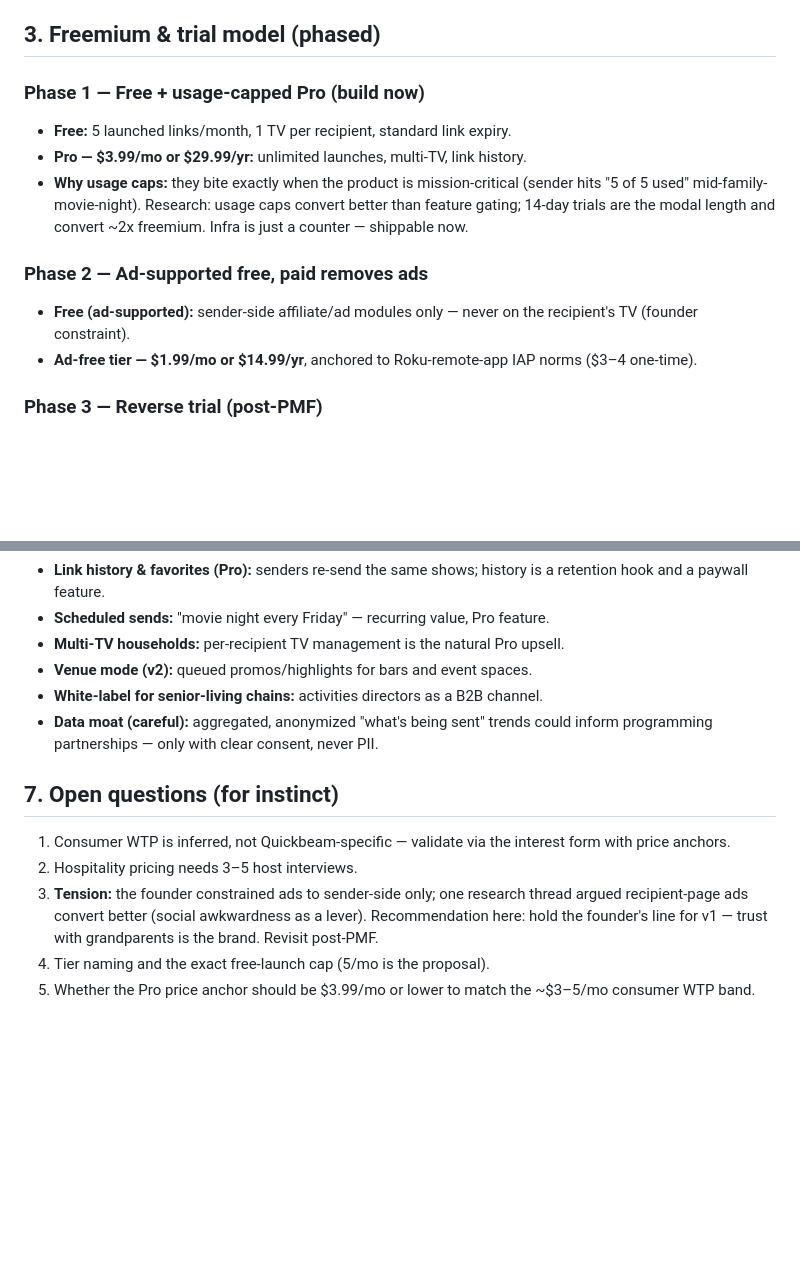
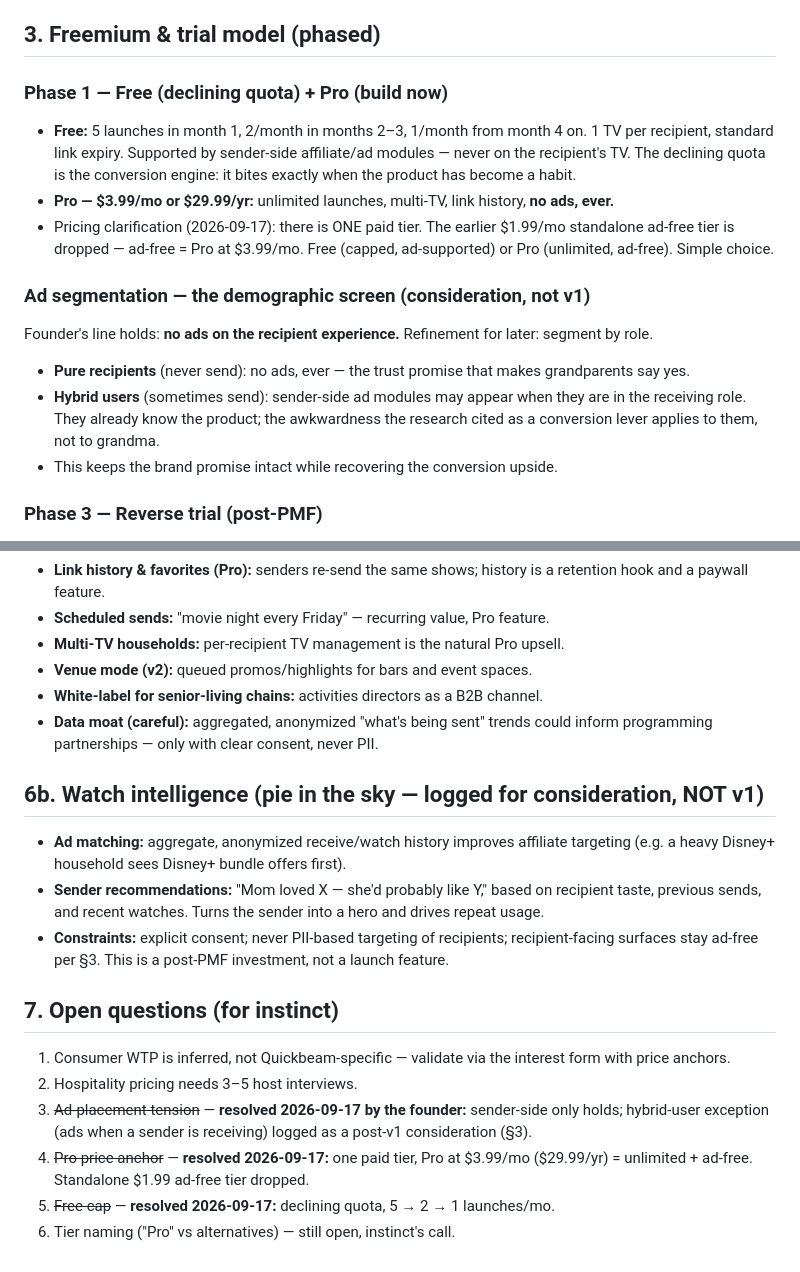
Before and after one commit to almost-alden/quickbeam, a Markdown page: docs/business-plan.md, 2 parts joined by grey strips. Rendered like a GitHub page; blank space fills up the shorter version.

Commit message:
Resolve pricing: single Pro tier $3.99 (ad-free), declining free quota 5→2→1, hybrid-user ad rule, watch-intelligence logged

```diff
--- a/docs/business-plan.md
+++ b/docs/business-plan.md
@@ -49,19 +49,26 @@ the first paid revenue comes from **hospitality**; advertising starts as
 
 ## 3. Freemium & trial model (phased)
 
-### Phase 1 — Free + usage-capped Pro (build now)
-- **Free:** 5 launched links/month, 1 TV per recipient, standard link expiry.
-- **Pro — $3.99/mo or $29.99/yr:** unlimited launches, multi-TV, link history.
-- **Why usage caps:** they bite exactly when the product is mission-critical
-  (sender hits "5 of 5 used" mid-family-movie-night). Research: usage caps convert
-  better than feature gating; 14-day trials are the modal length and convert ~2x
-  freemium. Infra is just a counter — shippable now.
+### Phase 1 — Free (declining quota) + Pro (build now)
+- **Free:** 5 launches in month 1, 2/month in months 2–3, 1/month from month 4 on.
+  1 TV per recipient, standard link expiry. Supported by sender-side affiliate/ad
+  modules — never on the recipient's TV. The declining quota is the conversion
+  engine: it bites exactly when the product has become a habit.
+- **Pro — $3.99/mo or $29.99/yr:** unlimited launches, multi-TV, link history,
+  **no ads, ever.**
+- Pricing clarification (2026-09-17): there is ONE paid tier. The earlier
+  $1.99/mo standalone ad-free tier is dropped — ad-free = Pro at $3.99/mo.
+  Free (capped, ad-supported) or Pro (unlimited, ad-free). Simple choice.
 
-### Phase 2 — Ad-supported free, paid removes ads
-- **Free (ad-supported):** sender-side affiliate/ad modules only — never on the
-  recipient's TV (founder constraint).
-- **Ad-free tier — $1.99/mo or $14.99/yr**, anchored to Roku-remote-app IAP norms
-  ($3–4 one-time).
+### Ad segmentation — the demographic screen (consideration, not v1)
+Founder's line holds: **no ads on the recipient experience.** Refinement for
+later: segment by role.
+- **Pure recipients** (never send): no ads, ever — the trust promise that makes
+  grandparents say yes.
+- **Hybrid users** (sometimes send): sender-side ad modules may appear when they
+  are in the receiving role. They already know the product; the awkwardness the
+  research cited as a conversion lever applies to them, not to grandma.
+- This keeps the brand promise intact while recovering the conversion upside.
 
 ### Phase 3 — Reverse trial (post-PMF)
 - 14 days of full Pro on signup, then drop to the thin free tier. Highest
@@ -113,15 +120,25 @@ a config flip, not a rebuild.
 - **Data moat (careful):** aggregated, anonymized "what's being sent" trends could
   inform programming partnerships — only with clear consent, never PII.
 
+## 6b. Watch intelligence (pie in the sky — logged for consideration, NOT v1)
+- **Ad matching:** aggregate, anonymized receive/watch history improves affiliate
+  targeting (e.g. a heavy Disney+ household sees Disney+ bundle offers first).
+- **Sender recommendations:** "Mom loved X — she'd probably like Y," based on
+  recipient taste, previous sends, and recent watches. Turns the sender into a
+  hero and drives repeat usage.
+- **Constraints:** explicit consent; never PII-based targeting of recipients;
+  recipient-facing surfaces stay ad-free per §3. This is a post-PMF investment,
+  not a launch feature.
+
 ## 7. Open questions (for instinct)
 
 1. Consumer WTP is inferred, not Quickbeam-specific — validate via the interest
    form with price anchors.
 2. Hospitality pricing needs 3–5 host interviews.
-3. **Tension:** the founder constrained ads to sender-side only; one research
-   thread argued recipient-page ads convert better (social awkwardness as a
-   lever). Recommendation here: hold the founder's line for v1 — trust with
-   grandparents is the brand. Revisit post-PMF.
-4. Tier naming and the exact free-launch cap (5/mo is the proposal).
-5. Whether the Pro price anchor should be $3.99/mo or lower to match the
-   ~$3–5/mo consumer WTP band.
+3. ~~Ad-placement tension~~ — **resolved 2026-09-17 by the founder:** sender-side
+   only holds; hybrid-user exception (ads when a sender is receiving) logged as
+   a post-v1 consideration (§3).
+4. ~~Pro price anchor~~ — **resolved 2026-09-17:** one paid tier, Pro at $3.99/mo
+   ($29.99/yr) = unlimited + ad-free. Standalone $1.99 ad-free tier dropped.
+5. ~~Free cap~~ — **resolved 2026-09-17:** declining quota, 5 → 2 → 1 launches/mo.
+6. Tier naming ("Pro" vs alternatives) — still open, instinct's call.
```
